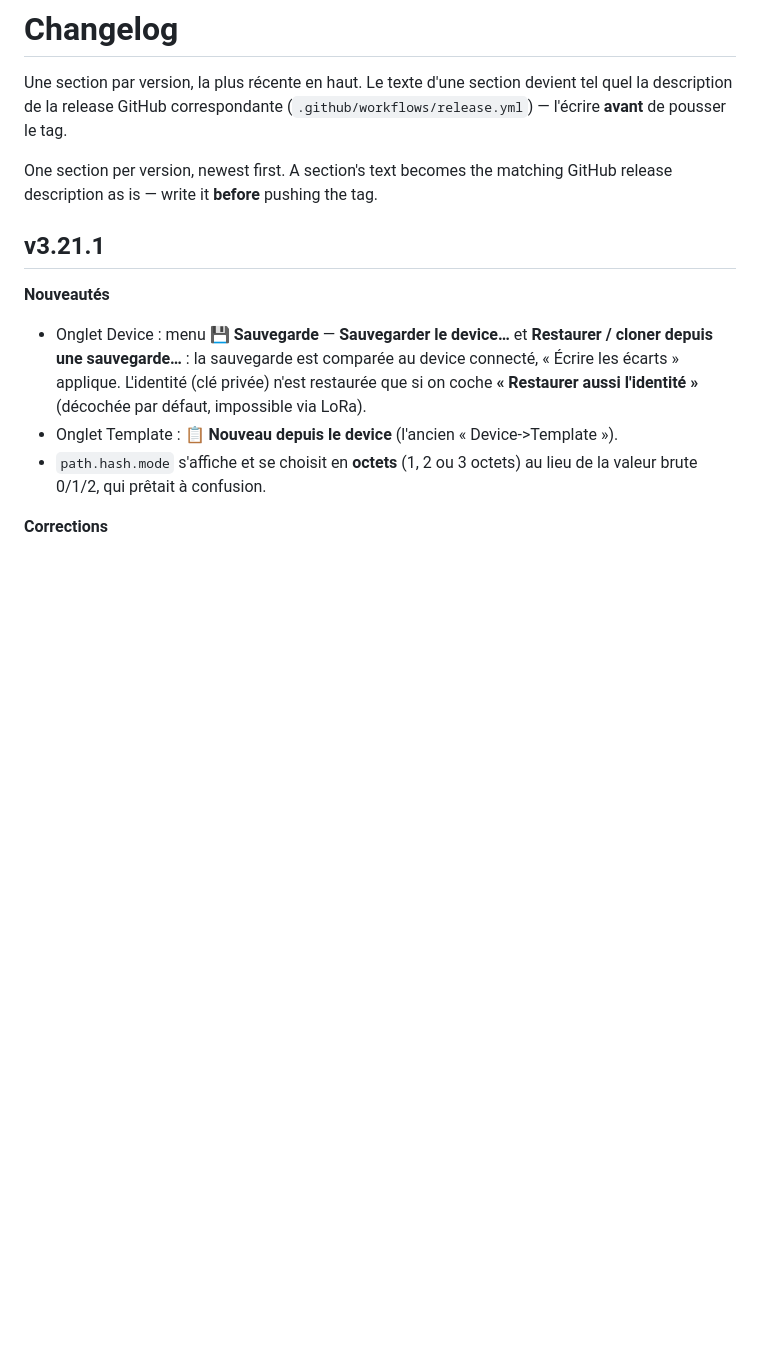
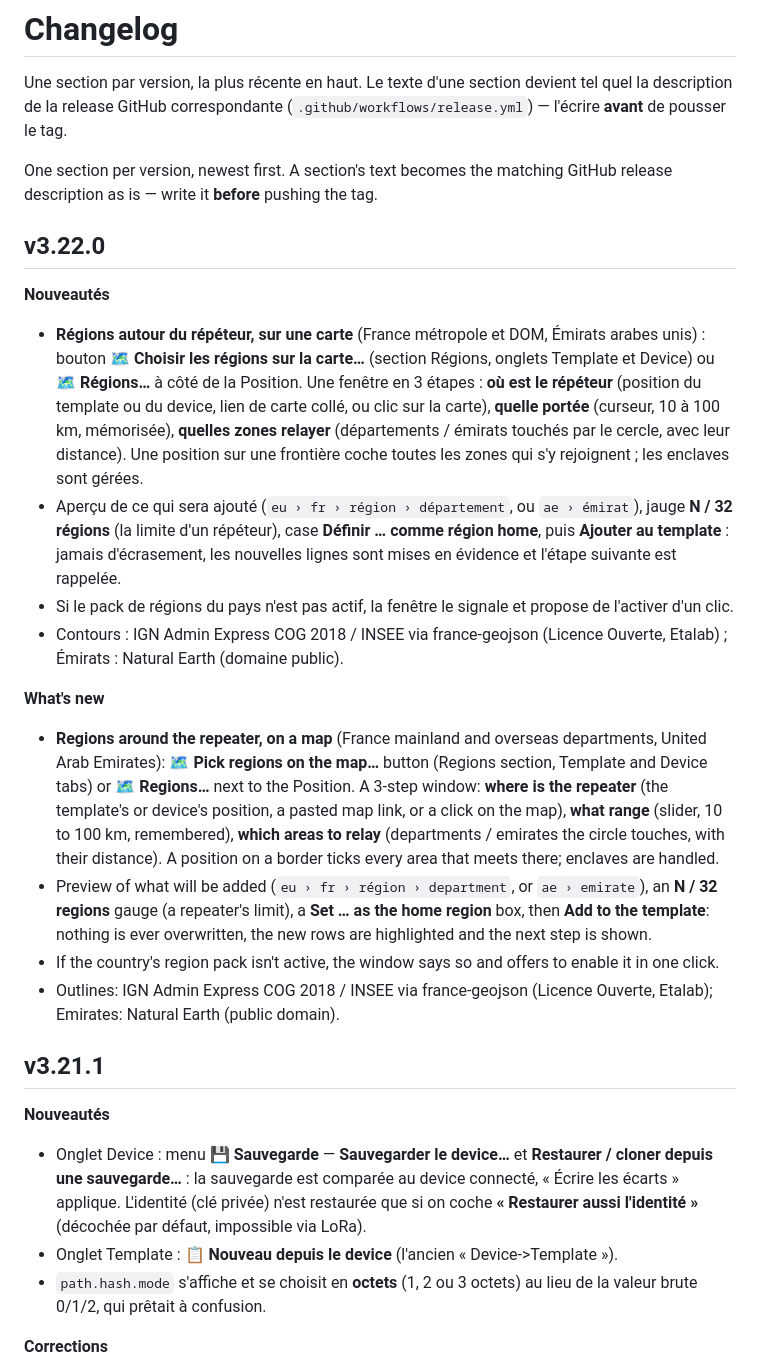
Before and after one commit to jmpuch/meshcore-cfg, a Markdown page: CHANGELOG.md, the part around the change. Drawn GitHub-style; blank space fills up the shorter version.

```diff
--- a/CHANGELOG.md
+++ b/CHANGELOG.md
@@ -7,6 +7,50 @@ devient tel quel la description de la release GitHub correspondante
 One section per version, newest first. A section's text becomes the
 matching GitHub release description as is — write it **before** pushing
 the tag.
+
+## v3.22.0
+
+**Nouveautés**
+
+- **Régions autour du répéteur, sur une carte** (France métropole et DOM,
+  Émirats arabes unis) : bouton **🗺 Choisir les régions sur la carte…**
+  (section Régions, onglets Template et Device) ou **🗺 Régions…** à côté
+  de la Position. Une fenêtre en 3 étapes : **où est le répéteur** (position
+  du template ou du device, lien de carte collé, ou clic sur la carte),
+  **quelle portée** (curseur, 10 à 100 km, mémorisée), **quelles zones
+  relayer** (départements / émirats touchés par le cercle, avec leur
+  distance). Une position sur une frontière coche toutes les zones qui s'y
+  rejoignent ; les enclaves sont gérées.
+- Aperçu de ce qui sera ajouté (`eu › fr › région › département`, ou
+  `ae › émirat`), jauge **N / 32 régions** (la limite d'un répéteur), case
+  **Définir … comme région home**, puis **Ajouter au template** : jamais
+  d'écrasement, les nouvelles lignes sont mises en évidence et l'étape
+  suivante est rappelée.
+- Si le pack de régions du pays n'est pas actif, la fenêtre le signale et
+  propose de l'activer d'un clic.
+- Contours : IGN Admin Express COG 2018 / INSEE via france-geojson (Licence
+  Ouverte, Etalab) ; Émirats : Natural Earth (domaine public).
+
+**What's new**
+
+- **Regions around the repeater, on a map** (France mainland and overseas
+  departments, United Arab Emirates): **🗺 Pick regions on the map…**
+  button (Regions section, Template and Device tabs) or **🗺 Regions…** next
+  to the Position. A 3-step window: **where is the repeater** (the
+  template's or device's position, a pasted map link, or a click on the
+  map), **what range** (slider, 10 to 100 km, remembered), **which areas to
+  relay** (departments / emirates the circle touches, with their
+  distance). A position on a border ticks every area that meets there;
+  enclaves are handled.
+- Preview of what will be added (`eu › fr › région › department`, or
+  `ae › emirate`), an **N / 32 regions** gauge (a repeater's limit), a
+  **Set … as the home region** box, then **Add to the template**: nothing
+  is ever overwritten, the new rows are highlighted and the next step is
+  shown.
+- If the country's region pack isn't active, the window says so and
+  offers to enable it in one click.
+- Outlines: IGN Admin Express COG 2018 / INSEE via france-geojson (Licence
+  Ouverte, Etalab); Emirates: Natural Earth (public domain).
 
 ## v3.21.1
 
```
Also changed, not shown: README-en.md (+22 -0 lines), README.md (+22 -0 lines), docs/screenshots/09-carte-regions.png (added), docs/screenshots/en/09-carte-regions.png (added).
